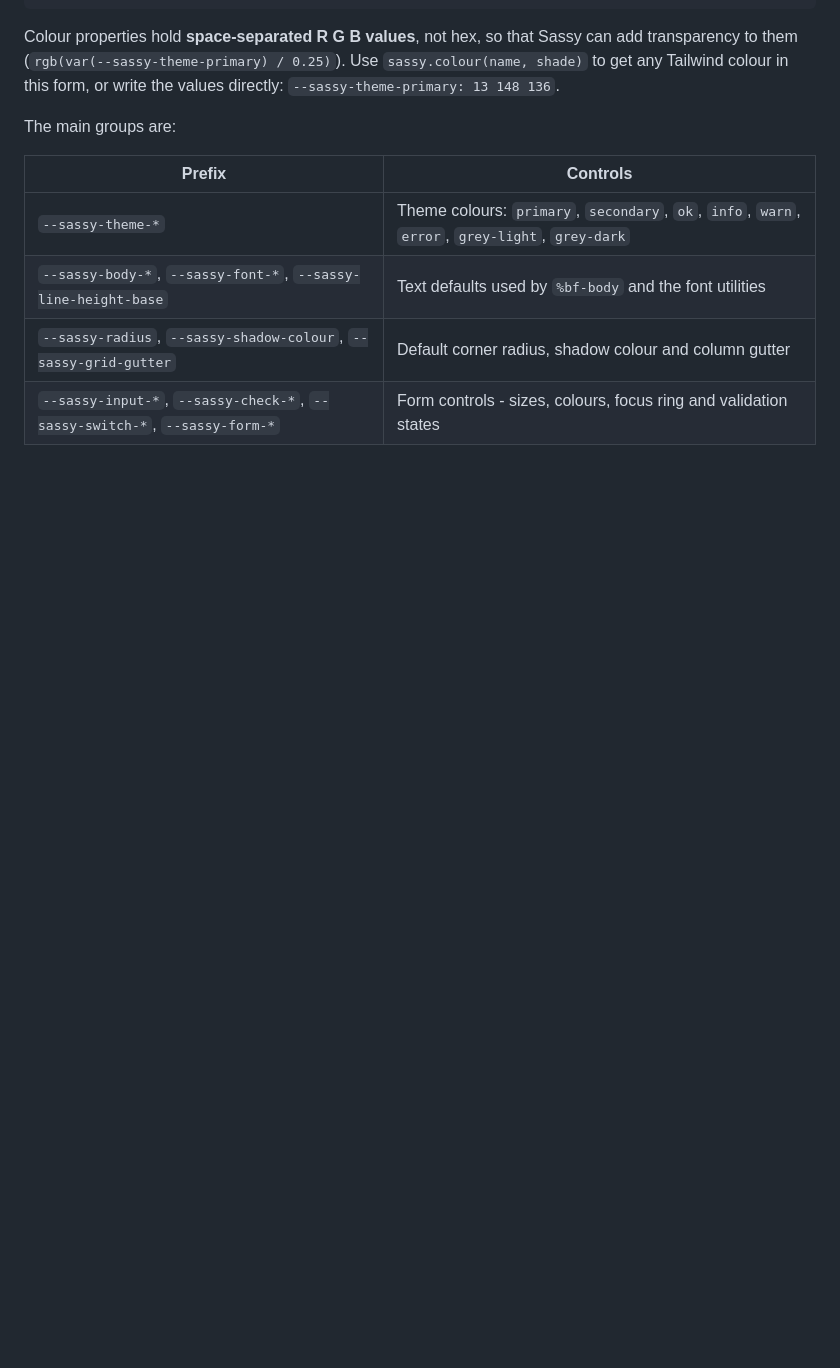
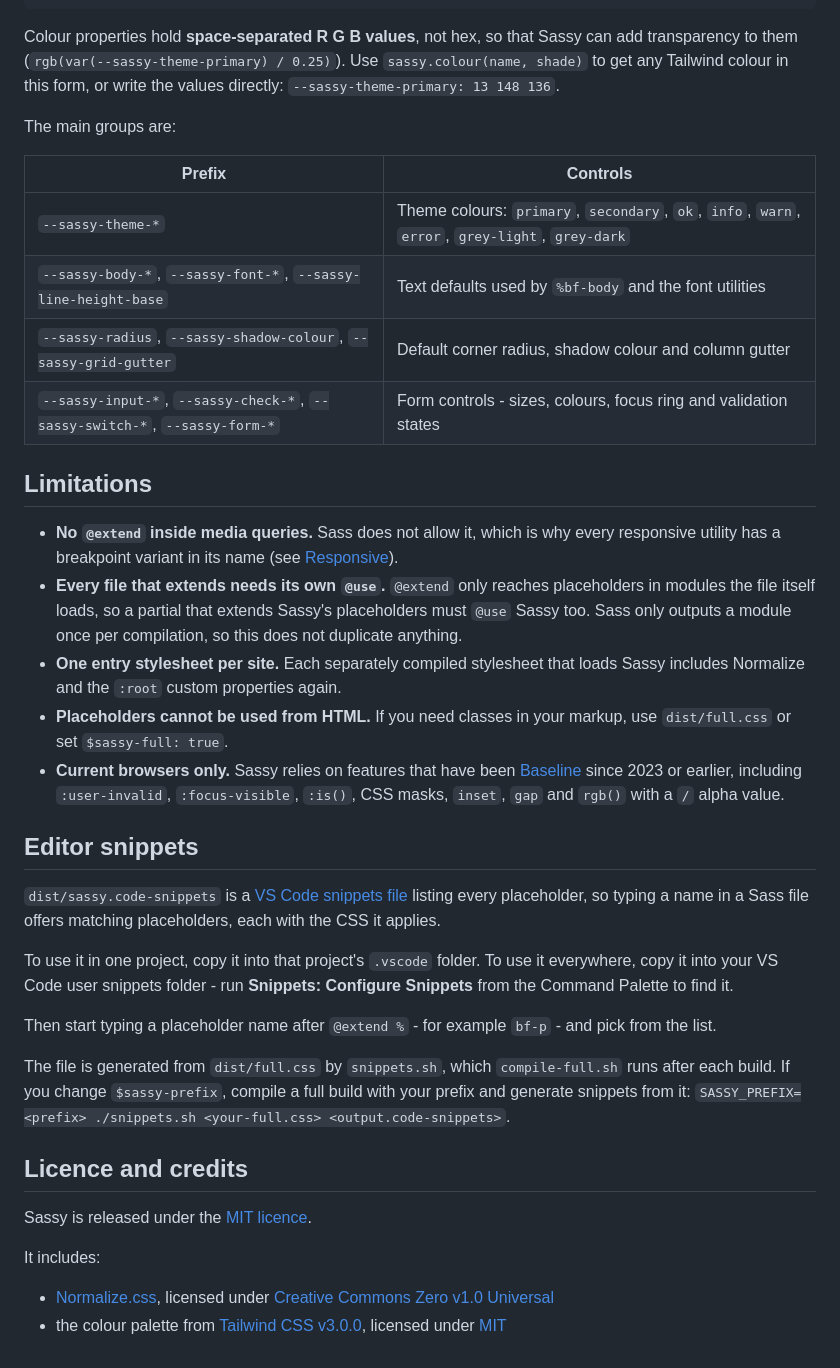
Before and after one commit to bfren/sassy, a Markdown page: README.md, the part around the change. GitHub-like rendering; blank space fills up the shorter version.

Commit message:
Adding sections on limitations and developing to README

```diff
--- a/README.md
+++ b/README.md
@@ -196,3 +196,30 @@ The main groups are:
 | `--sassy-body-*`, `--sassy-font-*`, `--sassy-line-height-base` | Text defaults used by `%bf-body` and the font utilities |
 | `--sassy-radius`, `--sassy-shadow-colour`, `--sassy-grid-gutter` | Default corner radius, shadow colour and column gutter |
 | `--sassy-input-*`, `--sassy-check-*`, `--sassy-switch-*`, `--sassy-form-*` | Form controls - sizes, colours, focus ring and validation states |
+
+## Limitations
+
+- **No `@extend` inside media queries.** Sass does not allow it, which is why every responsive utility has a breakpoint variant in its name (see [Responsive](#responsive)).
+- **Every file that extends needs its own `@use`.** `@extend` only reaches placeholders in modules the file itself loads, so a partial that extends Sassy's placeholders must `@use` Sassy too. Sass only outputs a module once per compilation, so this does not duplicate anything.
+- **One entry stylesheet per site.** Each separately compiled stylesheet that loads Sassy includes Normalize and the `:root` custom properties again.
+- **Placeholders cannot be used from HTML.** If you need classes in your markup, use `dist/full.css` or set `$sassy-full: true`.
+- **Current browsers only.** Sassy relies on features that have been [Baseline](https://web.dev/baseline) since 2023 or earlier, including `:user-invalid`, `:focus-visible`, `:is()`, CSS masks, `inset`, `gap` and `rgb()` with a `/` alpha value.
+
+## Editor snippets
+
+`dist/sassy.code-snippets` is a [VS Code snippets file](https://code.visualstudio.com/docs/editing/userdefinedsnippets) listing every placeholder, so typing a name in a Sass file offers matching placeholders, each with the CSS it applies.
+
+To use it in one project, copy it into that project's `.vscode` folder. To use it everywhere, copy it into your VS Code user snippets folder - run **Snippets: Configure Snippets** from the Command Palette to find it.
+
+Then start typing a placeholder name after `@extend %` - for example `bf-p` - and pick from the list.
+
+The file is generated from `dist/full.css` by `snippets.sh`, which `compile-full.sh` runs after each build. If you change `$sassy-prefix`, compile a full build with your prefix and generate snippets from it: `SASSY_PREFIX=<prefix> ./snippets.sh <your-full.css> <output.code-snippets>`.
+
+## Licence and credits
+
+Sassy is released under the [MIT licence](https://mit.bfren/dev/2022).
+
+It includes:
+
+- [Normalize.css](https://github.com/csstools/normalize.css), licensed under [Creative Commons Zero v1.0 Universal](https://creativecommons.org/publicdomain/zero/1.0/)
+- the colour palette from [Tailwind CSS v3.0.0](https://github.com/tailwindlabs/tailwindcss/blob/v3.0.0/src/public/colors.js), licensed under [MIT](https://github.com/tailwindlabs/tailwindcss/blob/v3.0.0/LICENSE)
```
